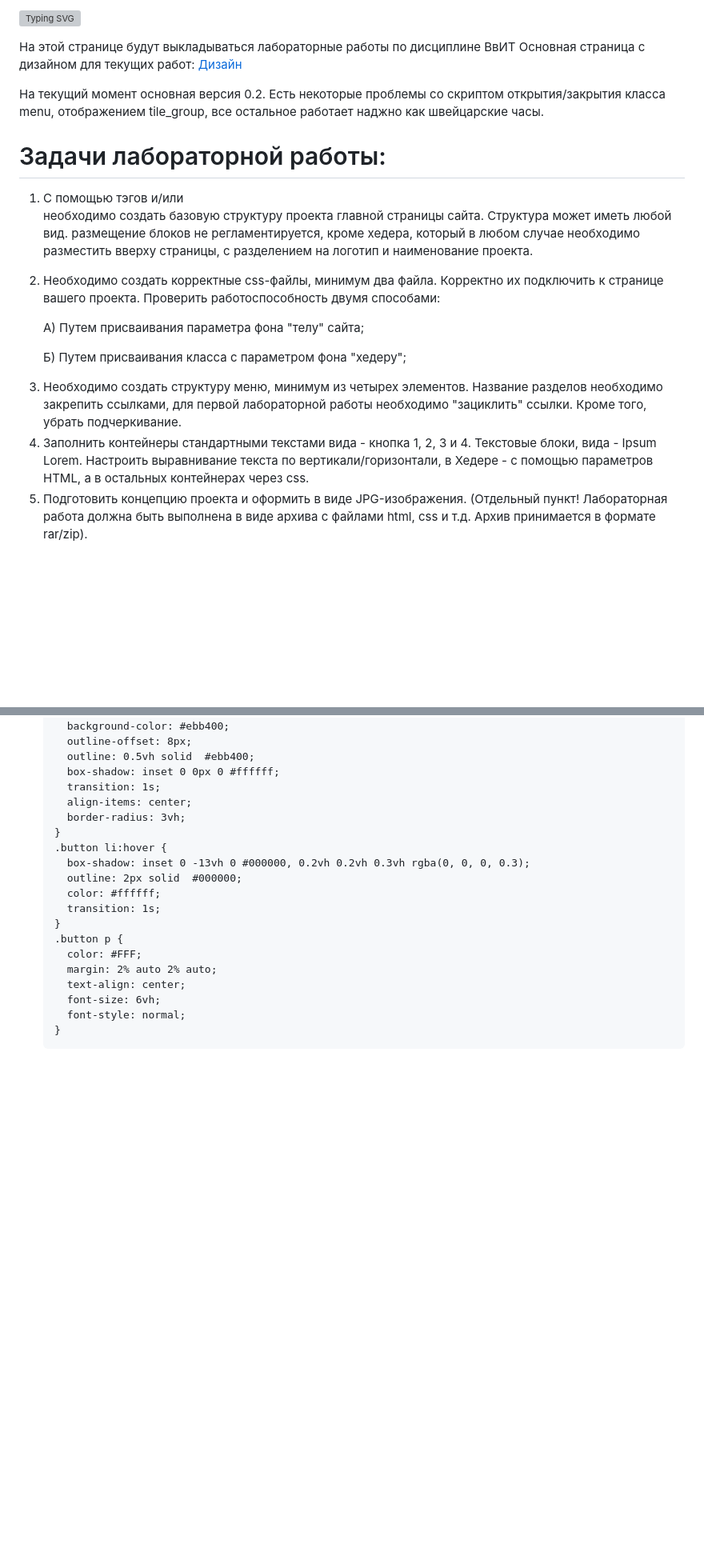
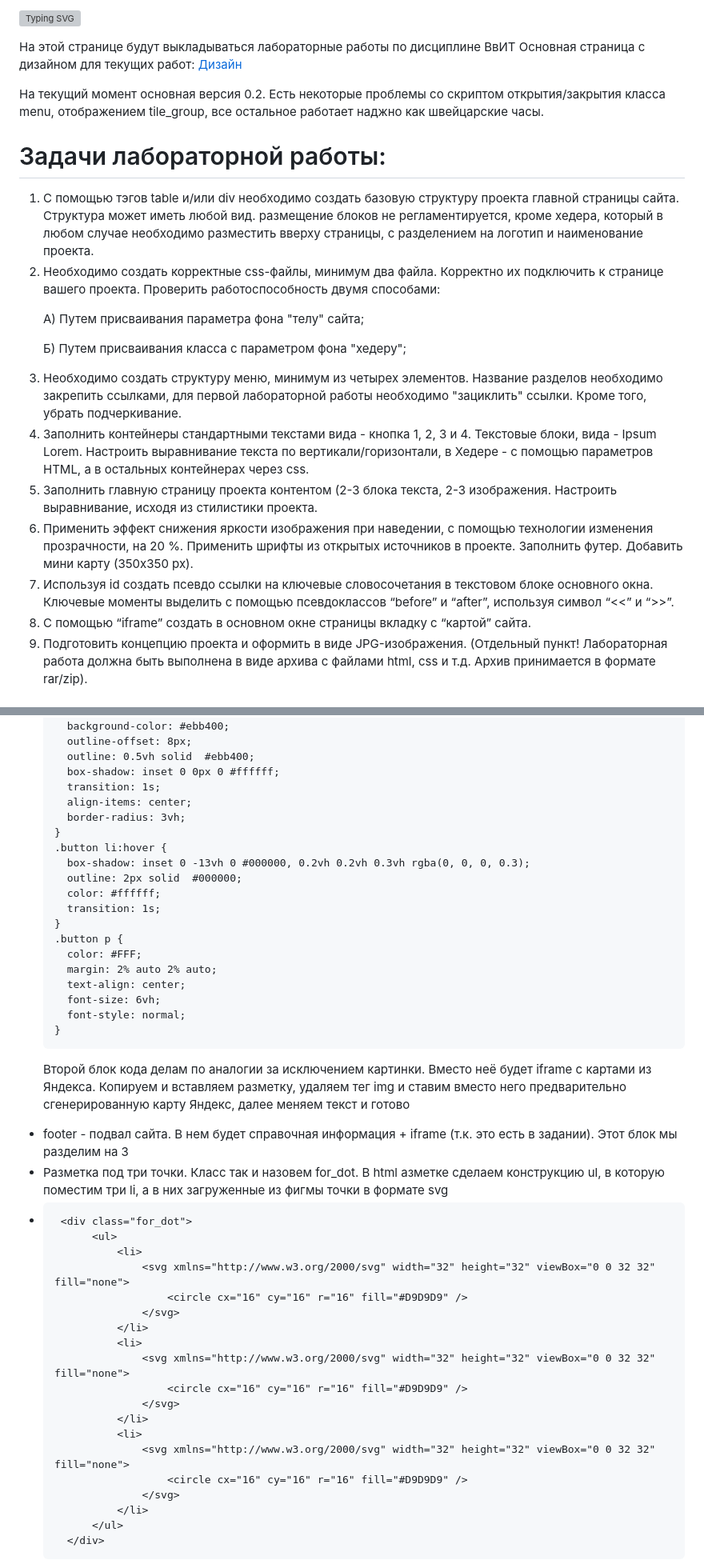
Before and after one commit to igor2271814/Laba, a Markdown page: readme.md, 2 parts joined by grey strips. Shown: that part at 80% size. Rendered like a GitHub page; blank space fills up the shorter version; grey boxes are pictures that could not be loaded.

```diff
--- a/readme.md
+++ b/readme.md
@@ -8,7 +8,7 @@
 # Задачи лабораторной работы:
 
 <ol>
-  <li>С помощью тэгов <table> и/или <div> необходимо создать базовую структуру проекта главной страницы сайта. Структура может иметь любой вид. размещение блоков не регламентируется, кроме хедера, который в любом случае необходимо разместить вверху страницы, с разделением на логотип и наименование проекта.</li>
+  <li>С помощью тэгов table и/или div необходимо создать базовую структуру проекта главной страницы сайта. Структура может иметь любой вид. размещение блоков не регламентируется, кроме хедера, который в любом случае необходимо разместить вверху страницы, с разделением на логотип и наименование проекта.</li>
   <li>Необходимо создать корректные css-файлы, минимум два файла. Корректно их подключить к странице вашего проекта. Проверить работоспособность двумя способами:
 
 А) Путем присваивания параметра фона "телу" сайта;
@@ -17,6 +17,13 @@
 
   <li>Необходимо создать структуру меню, минимум из четырех элементов. Название разделов необходимо закрепить ссылками, для первой лабораторной работы необходимо "зациклить" ссылки. Кроме того, убрать подчеркивание.</li>
   <li>Заполнить контейнеры стандартными текстами вида - кнопка 1, 2, 3 и 4. Текстовые блоки, вида - Ipsum Lorem. Настроить выравнивание текста по вертикали/горизонтали, в Хедере - с помощью параметров HTML, а в остальных контейнерах через css.</li>
+  <li>Заполнить главную страницу проекта контентом (2-3 блока текста, 2-3 изображения.
+Настроить выравнивание, исходя из стилистики проекта.</li>
+  <li>Применить эффект снижения яркости изображения при наведении, с помощью технологии изменения прозрачности, на 20 %.
+Применить шрифты из открытых источников в проекте.
+Заполнить футер. Добавить мини карту (350x350 px).</li>
+  <li>Используя id создать псевдо ссылки на ключевые словосочетания в текстовом блоке основного окна. Ключевые моменты выделить с помощью псевдоклассов “before” и “after”, используя символ “<<” и “>>”.</li>
+  <li>С помощью “iframe” создать в основном окне страницы вкладку с “картой” сайта.</li>
   <li>Подготовить концепцию проекта и оформить в виде JPG-изображения. (Отдельный пункт! Лабораторная работа должна быть выполнена в виде архива с файлами html, css и т.д. Архив принимается в формате rar/zip).</li>
 </ol>
 
@@ -432,3 +439,26 @@
         font-size: 6vh;
         font-style: normal;
       }
+  Второй блок кода делам по аналогии за исключением картинки. Вместо неё будет iframe с картами из Яндекса. Копируем и вставляем разметку, удаляем тег img и ставим вместо него предварительно сгенерированную карту Яндекс, далее меняем текст и готово
+*  footer - подвал сайта. В нем будет справочная информация + iframe (т.к. это есть в задании). Этот блок мы разделим на 3
+  *   Разметка под три точки. Класс так и назовем for_dot. В html азметке сделаем конструкцию ul, в которую поместим три li, а в них загруженные из фигмы точки в формате svg
+*      <div class="for_dot">
+            <ul>
+                <li>
+                    <svg xmlns="http://www.w3.org/2000/svg" width="32" height="32" viewBox="0 0 32 32" fill="none">
+                        <circle cx="16" cy="16" r="16" fill="#D9D9D9" />
+                    </svg>
+                </li>
+                <li>
+                    <svg xmlns="http://www.w3.org/2000/svg" width="32" height="32" viewBox="0 0 32 32" fill="none">
+                        <circle cx="16" cy="16" r="16" fill="#D9D9D9" />
+                    </svg>
+                </li>
+                <li>
+                    <svg xmlns="http://www.w3.org/2000/svg" width="32" height="32" viewBox="0 0 32 32" fill="none">
+                        <circle cx="16" cy="16" r="16" fill="#D9D9D9" />
+                    </svg>
+                </li>
+            </ul>
+        </div>
+
```
Also changed, not shown: other parts of readme.md (+62 -1 lines).
